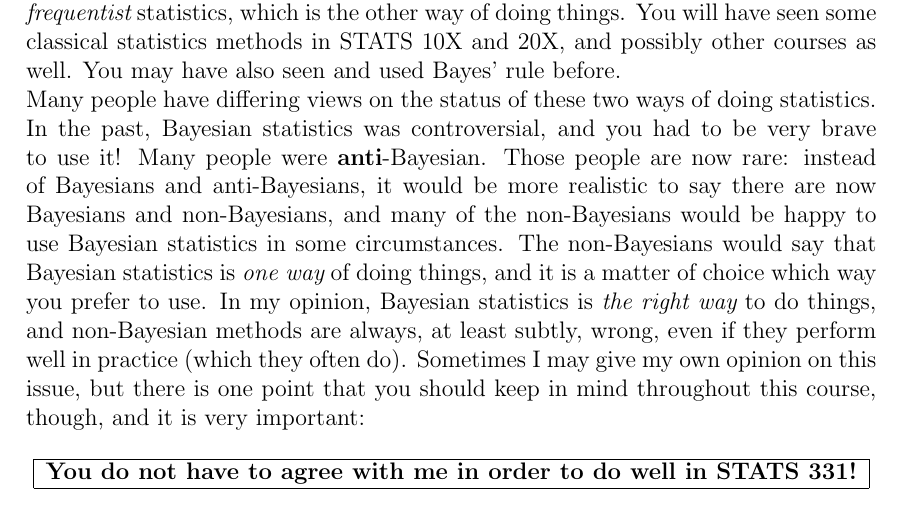
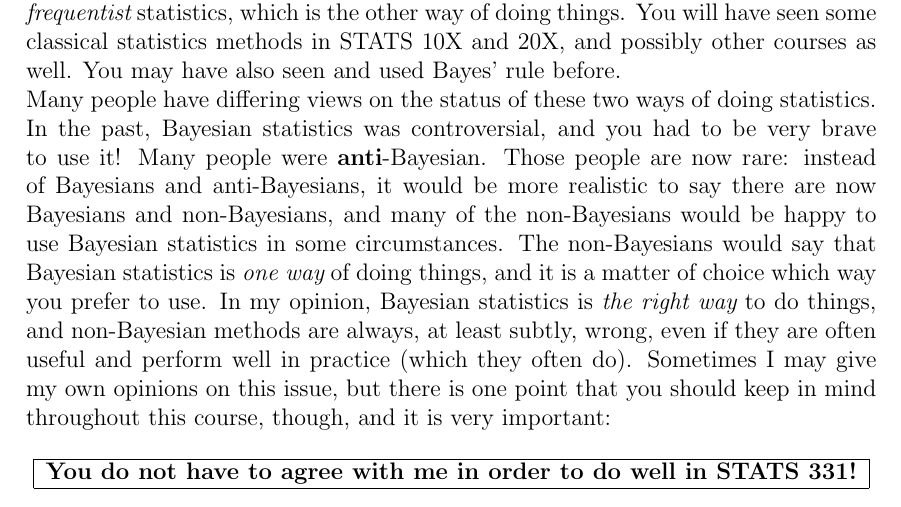
Before and after one commit to eggplantbren/STATS331, a LaTeX thesis (main.tex, which reads prologue.tex): part of page 5 of 23, cut so that both start at the same text. Compiled offline with pdfLaTeX.

Commit message:
A little bit more complimentary to frequentists

```diff
--- a/prologue.tex
+++ b/prologue.tex
@@ -62,8 +62,9 @@ The non-Bayesians would say that
 Bayesian statistics is {\it one way} of doing things, and it is a matter of
 choice which way you prefer to use. In my opinion, Bayesian
 statistics is {\it the right way} to do things, and non-Bayesian methods are
-always, at least subtly, wrong, even if they perform well in practice (which
-they often do). Sometimes I may give my own opinion on this issue, but
+always, at least subtly, wrong, even if they are often useful and perform well
+in practice (which
+they often do). Sometimes I may give my own opinions on this issue, but
 there is one point that you should keep in mind throughout
 this course, though, and it is very important:
 
```
